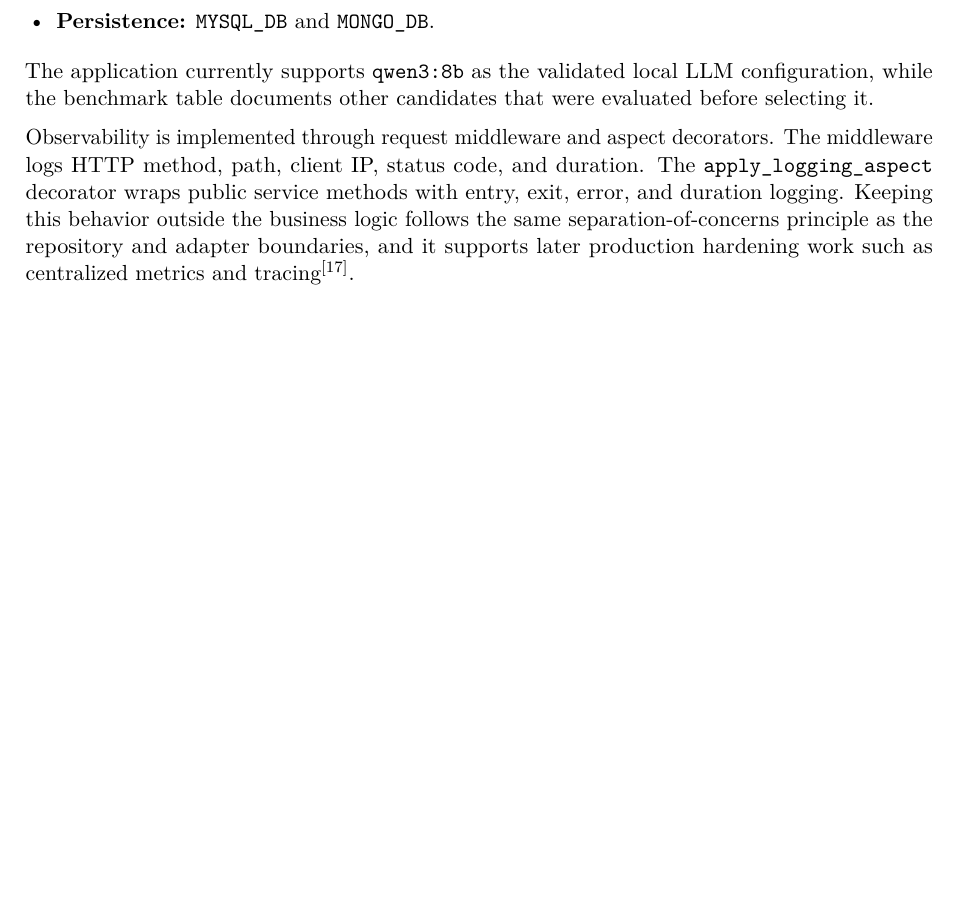
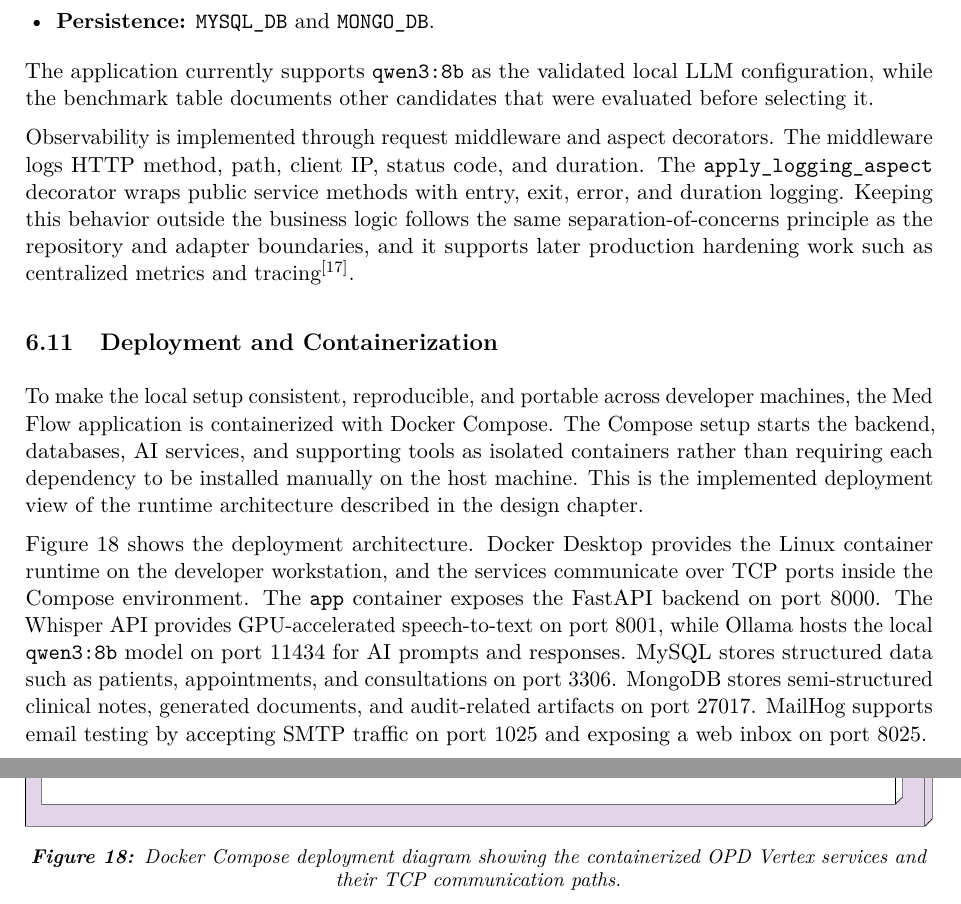
Before and after one commit to Manish-SDU/OPD-VERTEX, a LaTeX thesis (overleaf-report/main.tex, which reads overleaf-report/sections/06-implementation.tex): part of page 30 of 56 before the commit and two parts of pages 30 and 31 of 57 after it, the two joined at a grey line, cut so that both start at the same text, the shorter picture padded with empty space. Compiled offline with pdfLaTeX; a LaTeX package or settings file that is missing is left out.

Commit message:
Add deployment diagram to report

```diff
--- a/overleaf-report/sections/06-implementation.tex
+++ b/overleaf-report/sections/06-implementation.tex
@@ -406,3 +406,15 @@ Runtime configuration is centralized in \path{app/core/config.py}. The most impo
 The application currently supports \path{qwen3:8b} as the validated local LLM configuration, while the benchmark table documents other candidates that were evaluated before selecting it.
 
 Observability is implemented through request middleware and aspect decorators. The middleware logs HTTP method, path, client IP, status code, and duration. The \texttt{apply\_logging\_aspect} decorator wraps public service methods with entry, exit, error, and duration logging. Keeping this behavior outside the business logic follows the same separation-of-concerns principle as the repository and adapter boundaries, and it supports later production hardening work such as centralized metrics and tracing\refcite{17}.
+
+\subsection{Deployment and Containerization}
+\label{subsec:deployment-containerization}
+
+To make the local setup consistent, reproducible, and portable across developer machines, the Med Flow application is containerized with Docker Compose. The Compose setup starts the backend, databases, AI services, and supporting tools as isolated containers rather than requiring each dependency to be installed manually on the host machine. This is the implemented deployment view of the runtime architecture described in the design chapter.
+
+\figref{fig:deployment-containerization} shows the deployment architecture. Docker Desktop provides the Linux container runtime on the developer workstation, and the services communicate over TCP ports inside the Compose environment. The \texttt{app} container exposes the FastAPI backend on port 8000. The Whisper API provides GPU-accelerated speech-to-text on port 8001, while Ollama hosts the local \texttt{qwen3:8b} model on port 11434 for AI prompts and responses. MySQL stores structured data such as patients, appointments, and consultations on port 3306. MongoDB stores semi-structured clinical notes, generated documents, and audit-related artifacts on port 27017. MailHog supports email testing by accepting SMTP traffic on port 1025 and exposing a web inbox on port 8025.
+
+\begin{figure}[htbp]
+\centering
+\optionalgraphic[width=\textwidth]{assets/charts/Deployment_OPD_Vertex.png}
+\caption{Docker Compose deployment diagram showing the containerized OPD Vertex services and their TCP communication paths.}
```
Also changed, not shown: overleaf-report/sections/02-methodology.tex (+1 -1 lines), overleaf-report/sections/05-design.tex (+1 -1 lines), overleaf-report/assets/charts/Deployment_OPD_Vertex.png (added), overleaf-report/assets/charts/README.md, overleaf-report/assets/img/Trello.jpeg (added), overleaf-report/assets/img/Trello.png (deleted), overleaf-report/sections/06-implementation.tex (3 more changed lines).
